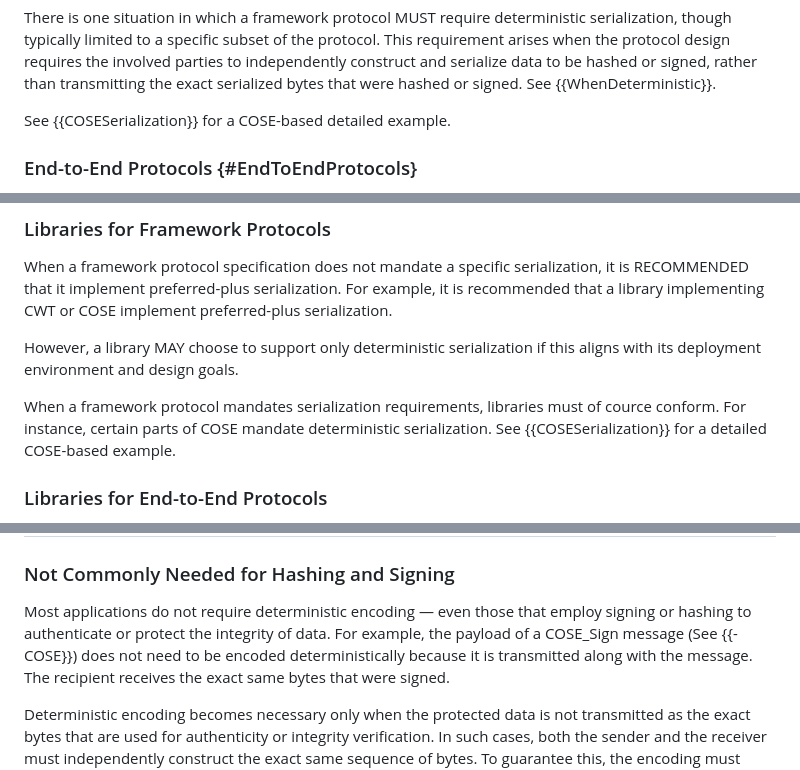
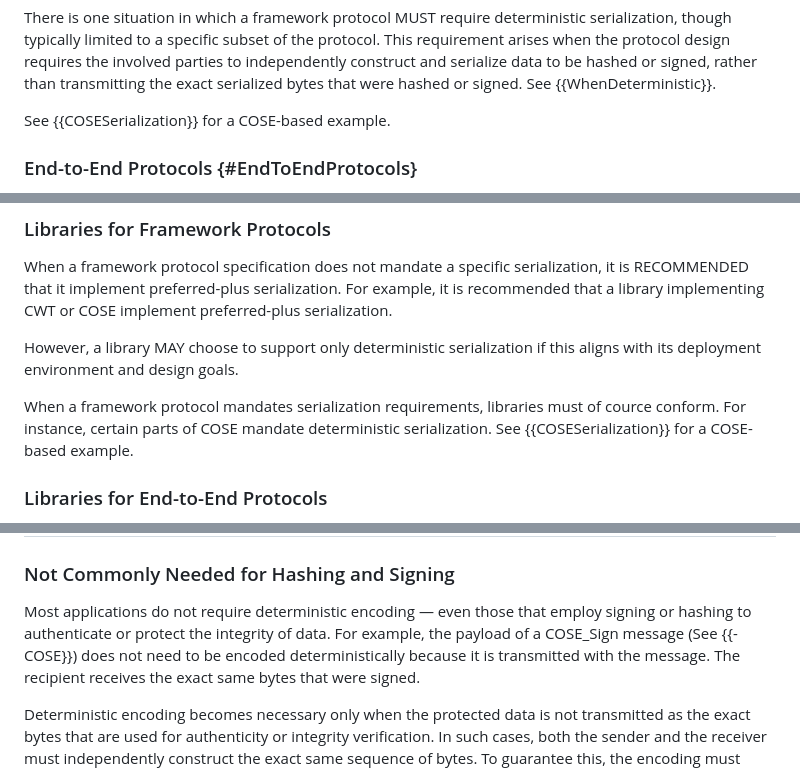
Before and after one commit to cbor-wg/draft-ietf-cbor-serialization, a Markdown page: draft-ietf-cbor-serialization.md, 3 parts joined by grey strips. Rendered like a GitHub page.

```diff
--- a/draft-ietf-cbor-serialization.md
+++ b/draft-ietf-cbor-serialization.md
@@ -214,7 +214,7 @@ There is one situation in which a framework protocol MUST require deterministic
 This requirement arises when the protocol design requires the involved parties to independently construct and serialize data to be hashed or signed, rather than transmitting the exact serialized bytes that were hashed or signed.
 See {{WhenDeterministic}}.
 
-See {{COSESerialization}} for a COSE-based detailed example.
+See {{COSESerialization}} for a COSE-based example.
 
 
 ### End-to-End Protocols {#EndToEndProtocols}
@@ -269,7 +269,7 @@ However, a library MAY choose to support only deterministic serialization if thi
 
 When a framework protocol mandates serialization requirements, libraries must of cource conform.
 For instance, certain parts of COSE mandate deterministic serialization.
-See {{COSESerialization}} for a detailed COSE-based example.
+See {{COSESerialization}} for a COSE-based example.
 
 
 ### Libraries for End-to-End Protocols
@@ -458,7 +458,7 @@ That is, deterministic encoding imposes no requirements over and above the requi
 ### Not Commonly Needed for Hashing and Signing
 
 Most applications do not require deterministic encoding &mdash; even those that employ signing or hashing to authenticate or protect the integrity of data.
-For example, the payload of a COSE_Sign message (See {{-COSE}}) does not need to be encoded deterministically because it is transmitted along with the message.
+For example, the payload of a COSE_Sign message (See {{-COSE}}) does not need to be encoded deterministically because it is transmitted with the message.
 The recipient receives the exact same bytes that were signed.
 
 Deterministic encoding becomes necessary only when the protected data is not transmitted as the exact bytes that are used for authenticity or integrity verification.
```
Also changed, not shown: other parts of draft-ietf-cbor-serialization.md (+20 -20 lines).
